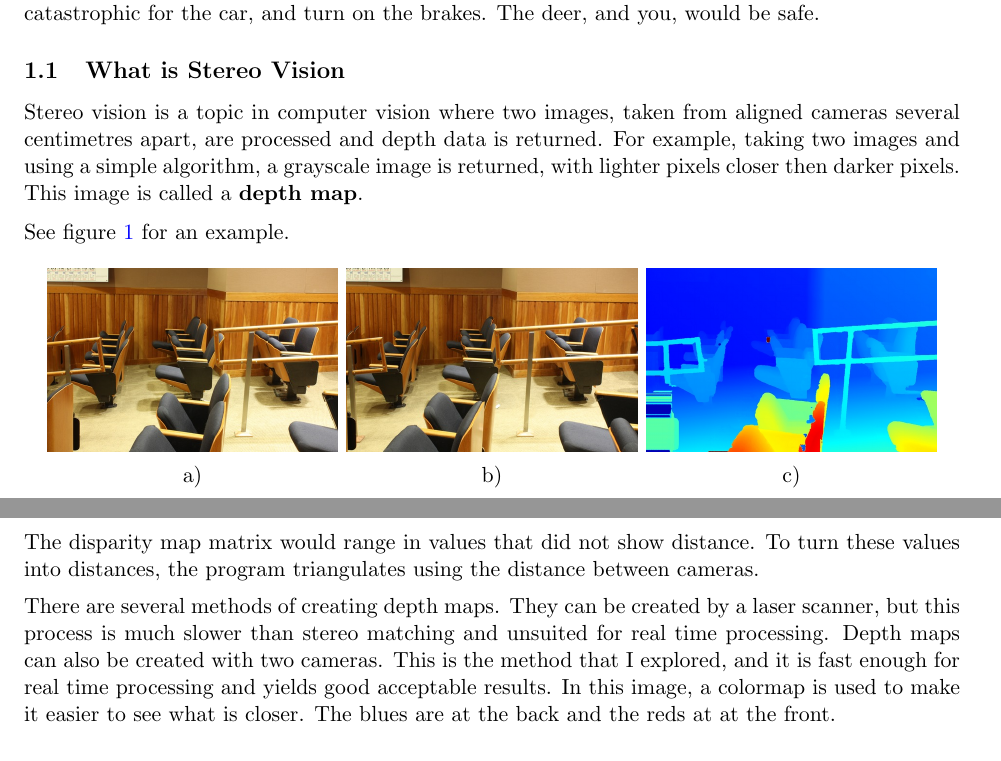
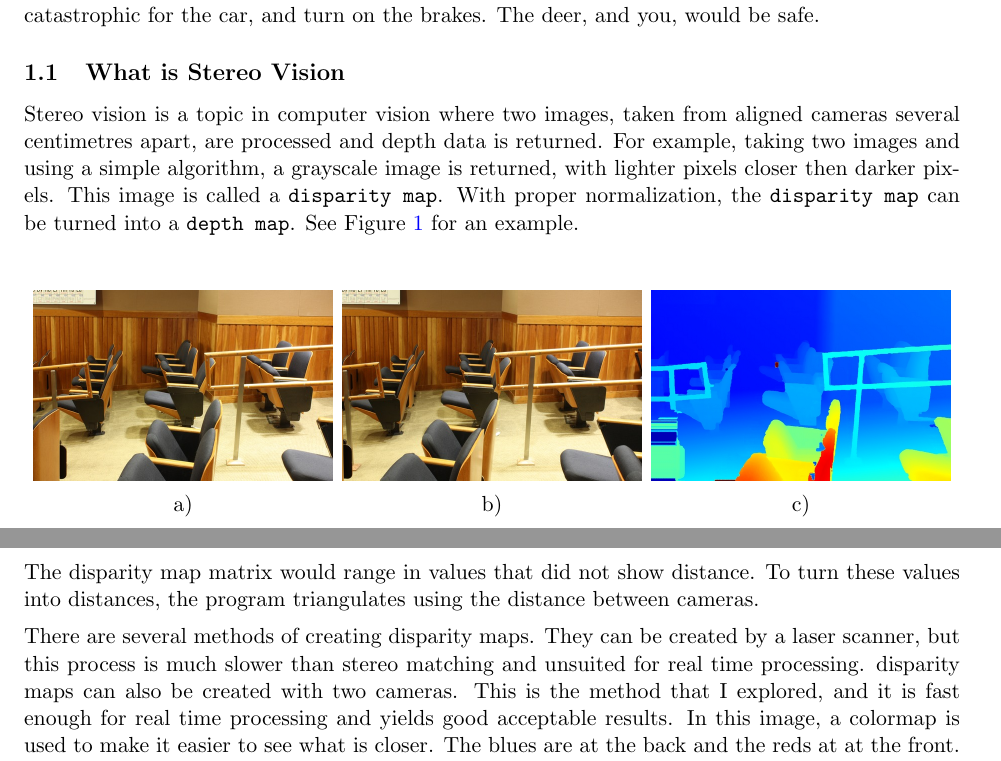
Before and after one commit to rawsh/Stereo-Matching-Report, a LaTeX document (main.tex): two parts of pages 2 and 6 of 8 before the commit and two parts of pages 2 and 4 of 7 after it, joined at a grey line, cut so that both start at the same text. Compiled offline with pdfLaTeX.

Commit message:
Updates from ShareLaTeX

```diff
--- a/main.tex
+++ b/main.tex
@@ -29,14 +29,12 @@ Imagine driving in the dark, alert but not noticing a deer cross the road. Using
 
 \subsection{What is Stereo Vision}
 
-Stereo vision is a topic in computer vision where two images, taken from aligned cameras several centimetres apart, are processed and depth data is returned. For example, taking two images and using a simple algorithm, a grayscale image is returned, with lighter pixels closer then darker pixels. This image is called a \textbf{depth map}.\\[6pt]
-%
-See figure \ref{fig:example1} for an example.
+Stereo vision is a topic in computer vision where two images, taken from aligned cameras several centimetres apart, are processed and depth data is returned. For example, taking two images and using a simple algorithm, a grayscale image is returned, with lighter pixels closer then darker pixels. This image is called a \texttt{disparity map}. With proper normalization, the \texttt{disparity map} can be turned into a \texttt{depth map}. See Figure \ref{fig:example1} for an example.\\[5pt]
 
-\begin{figure}[!ht]
+\begin{figure}[!h]
 \centering
 \setlength\tabcolsep{0.005\textwidth}
 \begin{tabular}{ccc}
-\includegraphics[width=0.31\textwidth]{images/im0-600.jpg} &
-\includegraphics[width=0.31\textwidth]{images/im1-600.jpg} &
-\includegraphics[width=0.31\textwidth]{images/disp-600.jpg} \\[2pt]
+\includegraphics[width=0.32\textwidth]{images/im0-600.jpg} &
+\includegraphics[width=0.32\textwidth]{images/im1-600.jpg} &
+\includegraphics[width=0.32\textwidth]{images/disp-600.jpg} \\[2pt]
@@ -189,8 +189,8 @@ The noise reducing effects of a median filter are evident.}
 
 The disparity map matrix would range in values that did not show distance. To turn these values into distances, the program triangulates using the distance between cameras.\\[5pt]
 %
-There are several methods of creating depth maps.
-They can be created by a laser scanner, but this process is much slower than stereo matching and unsuited for real time processing. Depth maps can also be created with two cameras. This is the method that I explored, and it is fast enough for real time processing and yields good acceptable results. In this image, a colormap is used to make it easier to see what is closer. The blues are at the back and the reds at at the front.
+There are several methods of creating disparity maps.
+They can be created by a laser scanner, but this process is much slower than stereo matching and unsuited for real time processing. disparity maps can also be created with two cameras. This is the method that I explored, and it is fast enough for real time processing and yields good acceptable results. In this image, a colormap is used to make it easier to see what is closer. The blues are at the back and the reds at at the front.
 
 \begin{figure}[!ht]
 \centering
```
Also changed, not shown: main.tex (4 more changed lines).
